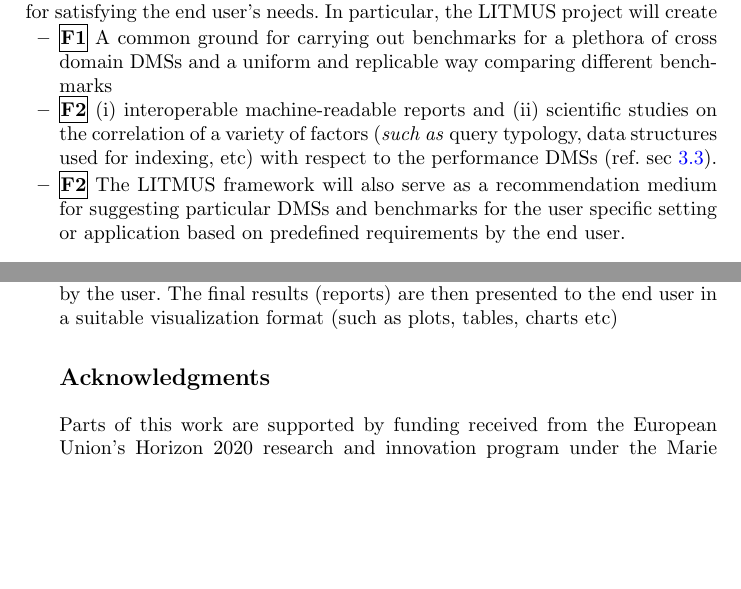
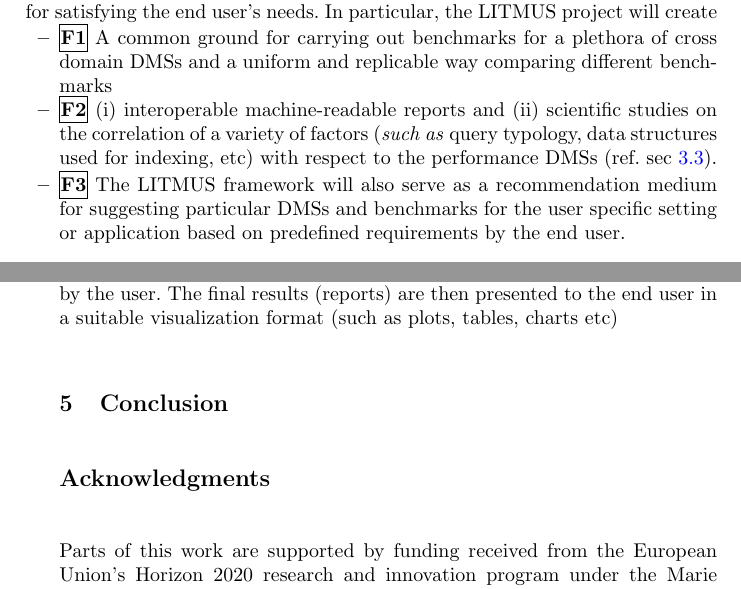
Before and after one commit to harsh9t/LITMUS_workshop_paper_BLINK, a LaTeX thesis (llncs.tex): two parts of pages 5 and 8 of 10, joined at a grey line, cut so that both start at the same text, the shorter picture padded with empty space. Compiled offline with pdfLaTeX.

Commit message:
v3.0 minor fix in focus of litmus

```diff
--- a/llncs.tex
+++ b/llncs.tex
@@ -192,7 +189,7 @@
         The LITMUS framework aims at bridging the gaps in adopting, deploying and scaling the consumption of Linked Data. LITMUS focuses on simplifying the use, assessment and analysis of the performance of a wide spectrum of RDF DMSs for satisfying the end user's needs. In particular, the LITMUS project will create    \begin{itemize}[nosep]
             \item \framebox[1.1\width]{\textbf{F1}} A common ground for carrying out benchmarks for a plethora of cross domain DMSs and a uniform and replicable way comparing different benchmarks
             \item \framebox[1.1\width]{\textbf{F2}} (i) interoperable machine-readable reports and (ii) scientific studies on the correlation of a variety of factors (\textit{such as} query typology, data structures used for indexing, etc) with respect to the performance DMSs (ref. sec \ref{outcomes}).
-            \item \framebox[1.1\width]{\textbf{F2}} The LITMUS framework will also serve as a recommendation medium for suggesting particular DMSs and benchmarks for the user specific setting or application based on predefined requirements by the end user.
+            \item \framebox[1.1\width]{\textbf{F3}} The LITMUS framework will also serve as a recommendation medium for suggesting particular DMSs and benchmarks for the user specific setting or application based on predefined requirements by the end user.
         \end{itemize}
     \subsection{Challenges to be addressed}\label{challenges}
         To develop such an open extensible benchmarking platform, there are three key challenges which have to be addressed. We describe them in brief as follows:
@@ -319,6 +316,7 @@
 
 %\section{Case study?, User scenario?}
 %\todoinline{do we need one?}
+\section{Conclusion}
 
 
 \section*{Acknowledgments}\label{sec:Acknowledgments}
```
Also changed, not shown: llncs.tex (3 more changed lines).
